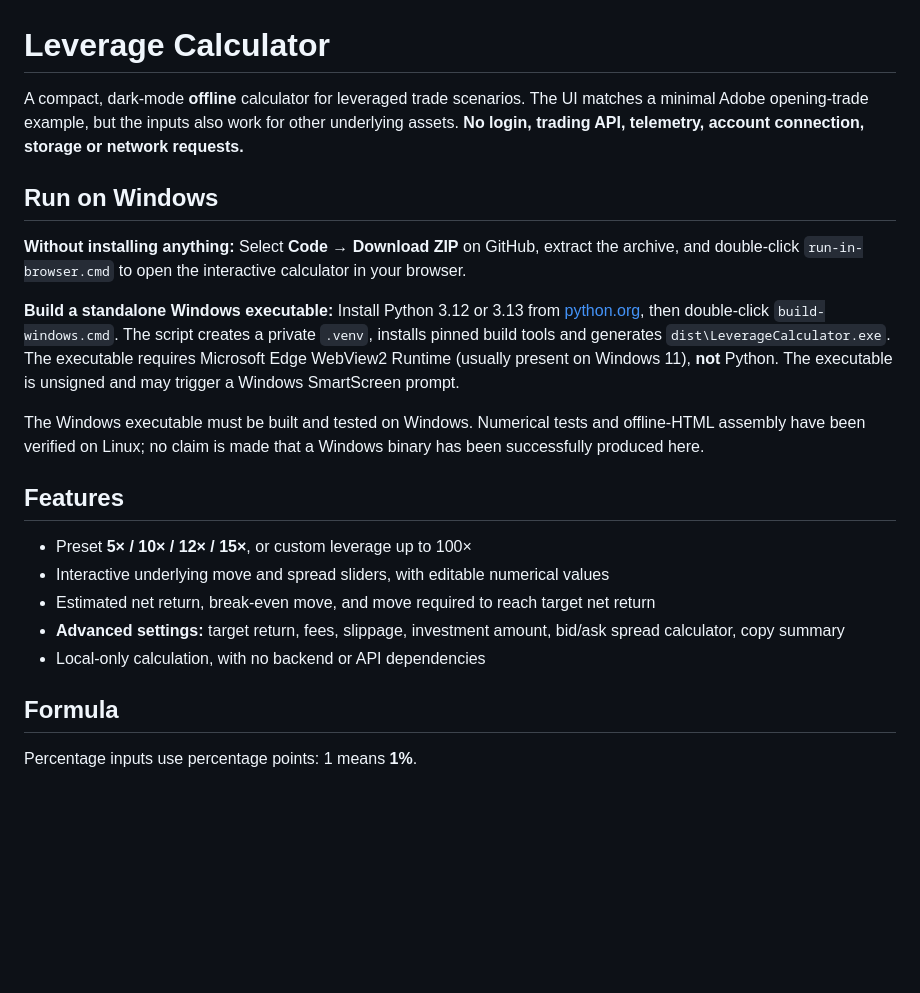
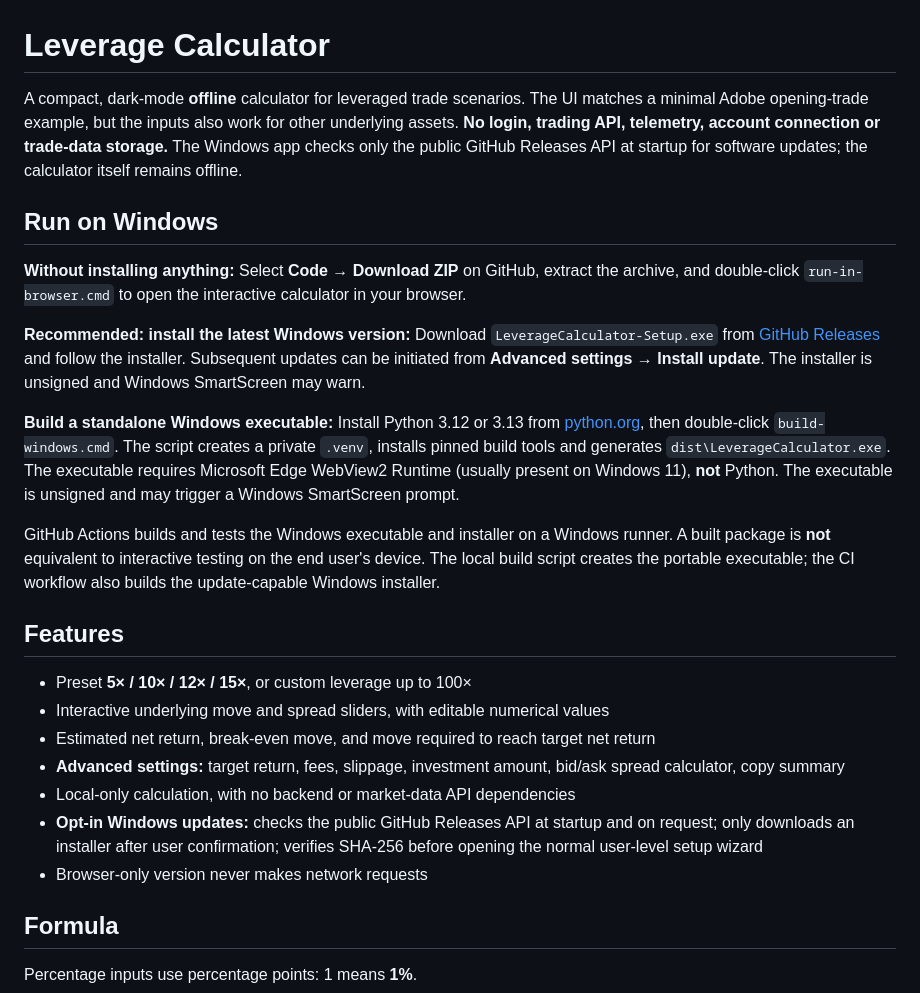
Before and after one commit to LurigeLars/leverage-calculator, a Markdown page: README.md, the part around one of its changes. Drawn GitHub-style; blank space fills up the shorter version.

```diff
--- a/README.md
+++ b/README.md
@@ -1,14 +1,16 @@
 # Leverage Calculator
 
-A compact, dark-mode **offline** calculator for leveraged trade scenarios. The UI matches a minimal Adobe opening-trade example, but the inputs also work for other underlying assets. **No login, trading API, telemetry, account connection, storage or network requests.**
+A compact, dark-mode **offline** calculator for leveraged trade scenarios. The UI matches a minimal Adobe opening-trade example, but the inputs also work for other underlying assets. **No login, trading API, telemetry, account connection or trade-data storage.** The Windows app checks only the public GitHub Releases API at startup for software updates; the calculator itself remains offline.
 
 ## Run on Windows
 
 **Without installing anything:** Select **Code → Download ZIP** on GitHub, extract the archive, and double-click `run-in-browser.cmd` to open the interactive calculator in your browser.
 
+**Recommended: install the latest Windows version:** Download `LeverageCalculator-Setup.exe` from [GitHub Releases](https://github.com/LurigeLars/leverage-calculator/releases/latest) and follow the installer. Subsequent updates can be initiated from **Advanced settings → Install update**. The installer is unsigned and Windows SmartScreen may warn.
+
 **Build a standalone Windows executable:** Install Python 3.12 or 3.13 from [python.org](https://www.python.org/downloads/windows/), then double-click `build-windows.cmd`. The script creates a private `.venv`, installs pinned build tools and generates `dist\LeverageCalculator.exe`. The executable requires Microsoft Edge WebView2 Runtime (usually present on Windows 11), **not** Python. The executable is unsigned and may trigger a Windows SmartScreen prompt.
 
-The Windows executable must be built and tested on Windows. Numerical tests and offline-HTML assembly have been verified on Linux; no claim is made that a Windows binary has been successfully produced here.
+GitHub Actions builds and tests the Windows executable and installer on a Windows runner. A built package is **not** equivalent to interactive testing on the end user's device. The local build script creates the portable executable; the CI workflow also builds the update-capable Windows installer.
 
 ## Features
 
@@ -16,7 +18,9 @@ The Windows executable must be built and tested on Windows. Numerical tests and
 - Interactive underlying move and spread sliders, with editable numerical values
 - Estimated net return, break-even move, and move required to reach target net return
 - **Advanced settings:** target return, fees, slippage, investment amount, bid/ask spread calculator, copy summary
-- Local-only calculation, with no backend or API dependencies
+- Local-only calculation, with no backend or market-data API dependencies
+- **Opt-in Windows updates:** checks the public GitHub Releases API at startup and on request; only downloads an installer after user confirmation; verifies SHA-256 before opening the normal user-level setup wizard
+- Browser-only version never makes network requests
 
 ## Formula
 
```
Also changed, not shown: other parts of README.md (+15 -1 lines).
